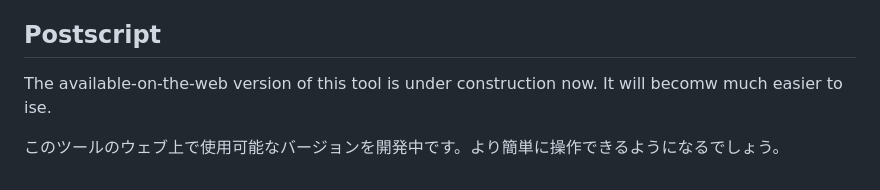
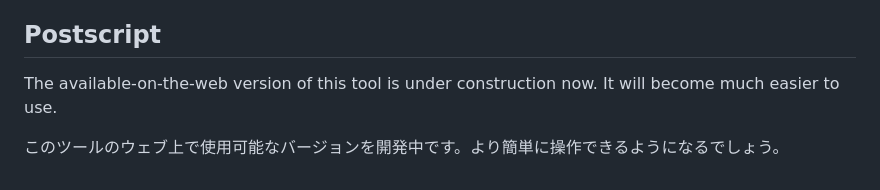
Before and after one commit to yamawaking/ADiSC_Automatic-Distinction-of-SPECI-Criteria, a Markdown page: README.md, the part around the change. Rendered like a GitHub page.

Commit message:
README.md の更新

```diff
--- a/README.md
+++ b/README.md
@@ -53,6 +53,6 @@ ADiSC（アディスク）……飛行場実況気象報特別観測基準自動
       実行結果が正しいかどうか、必ず自ら再確認をおこなってください。
 
 ## Postscript
-The available-on-the-web version of this tool is under construction now. It will becomw much easier to ise.
+The available-on-the-web version of this tool is under construction now. It will become much easier to use.
 
 このツールのウェブ上で使用可能なバージョンを開発中です。より簡単に操作できるようになるでしょう。
```
